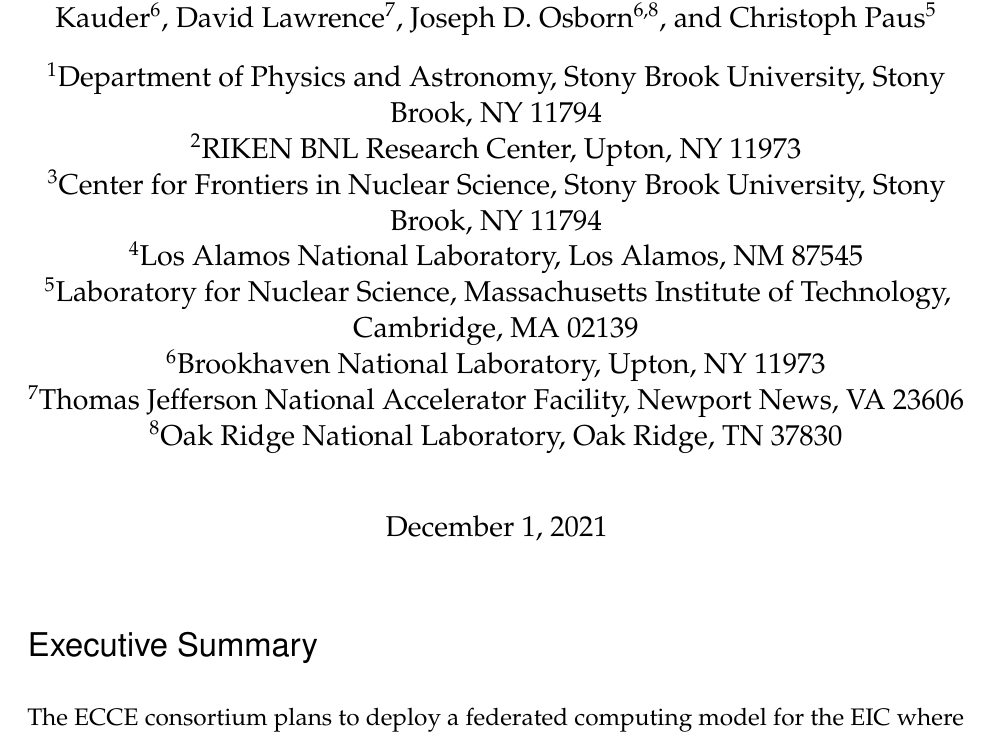
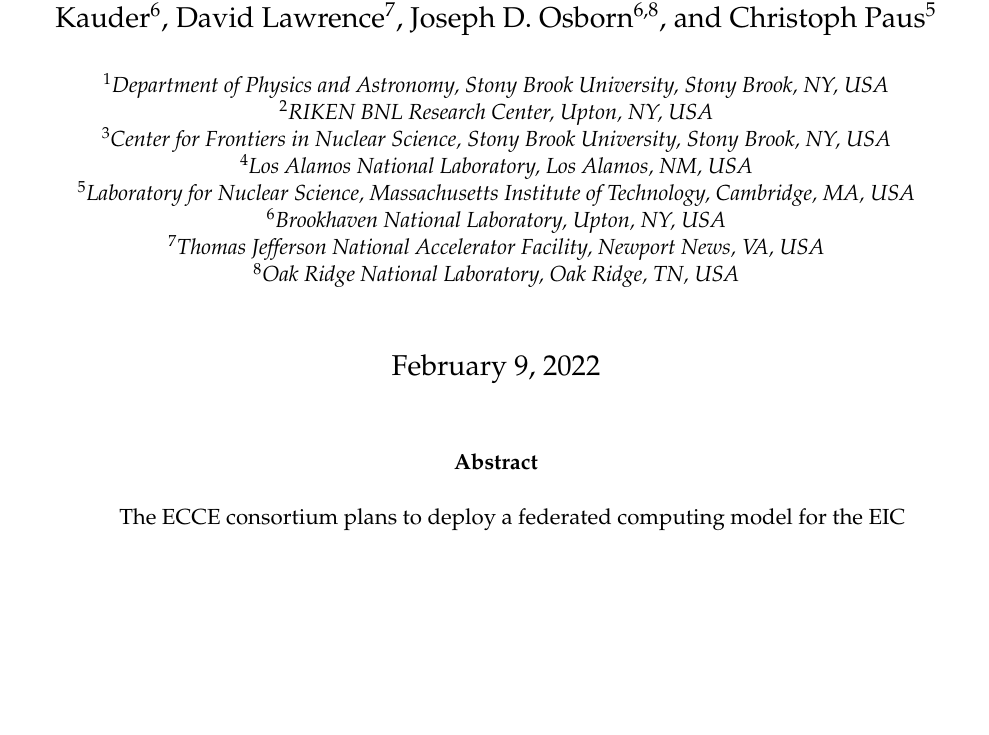
Before and after one commit to ecce-notes/ecce-note-comp-2021-01, a LaTeX paper (0main.tex, which reads author_list.tex): part of page 3 of 29, cut so that both start at the same text, the shorter picture padded with empty space. Compiled offline with pdfLaTeX.

Commit message:
Updates from Overleaf

```diff
--- a/0main.tex
+++ b/0main.tex
@@ -12,7 +12,7 @@
 
 
 \documentclass[12pt,twoside]{article}
-\date{December 1, 2021}
+%\date{December 1, 2021}
 
 %-----------
 \usepackage{array}
@@ -63,6 +63,7 @@
 %\setcounter{page}{1}
 
 %%%%%%%%%%%%%%%%%%%%%%%%%%%%%%%%%
-\section* {Executive Summary}
+\begin{abstract}
+%\section* {Executive Summary}
 \label{sec:ExecutiveSummary}
 \input{sec_executive_summary}
--- a/author_list.tex
+++ b/author_list.tex
@@ -7,13 +7,12 @@
 \author[6,8]{Joseph D. Osborn}
 \author[5]{Christoph Paus}
 
-
-\affil[1]{Department of Physics and Astronomy, Stony Brook University, Stony Brook, NY 11794}
-\affil[2]{RIKEN BNL Research Center, Upton, NY 11973}
-\affil[3]{Center for Frontiers in Nuclear Science, Stony Brook University, Stony Brook, NY 11794}
-
-\affil[4]{Los Alamos National Laboratory, Los Alamos, NM 87545}
-\affil[5]{Laboratory for Nuclear Science, Massachusetts Institute of Technology, Cambridge, MA 02139}
-\affil[6]{Brookhaven National Laboratory, Upton, NY 11973}
-\affil[7]{Thomas Jefferson National Accelerator Facility, Newport News, VA 23606}
-\affil[8]{Oak Ridge National Laboratory, Oak Ridge, TN 37830}
+ \renewcommand\Affilfont{\itshape\small}
+\affil[1]{Department of Physics and Astronomy, Stony Brook University, Stony Brook, NY, USA}
+\affil[2]{RIKEN BNL Research Center, Upton, NY, USA}
+\affil[3]{Center for Frontiers in Nuclear Science, Stony Brook University, Stony Brook, NY, USA}
+\affil[4]{Los Alamos National Laboratory, Los Alamos, NM, USA}
+\affil[5]{Laboratory for Nuclear Science, Massachusetts Institute of Technology, Cambridge, MA, USA}
+\affil[6]{Brookhaven National Laboratory, Upton, NY, USA}
+\affil[7]{Thomas Jefferson National Accelerator Facility, Newport News, VA, USA}
+\affil[8]{Oak Ridge National Laboratory, Oak Ridge, TN, USA}
```
Also changed, not shown: title_page.tex (+1 -1 lines), 0main.tex (2 more changed lines).
